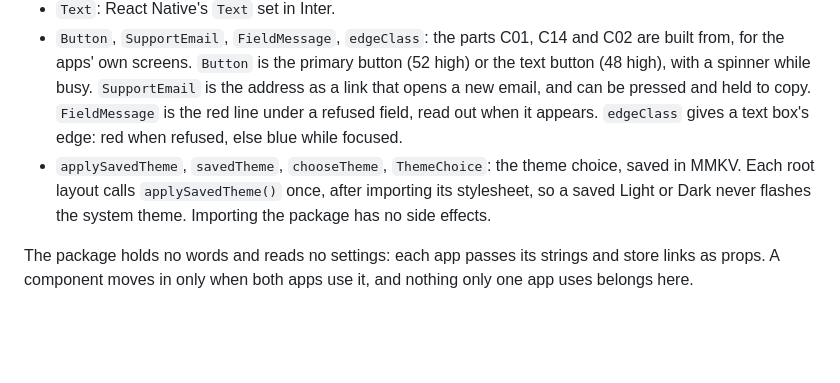
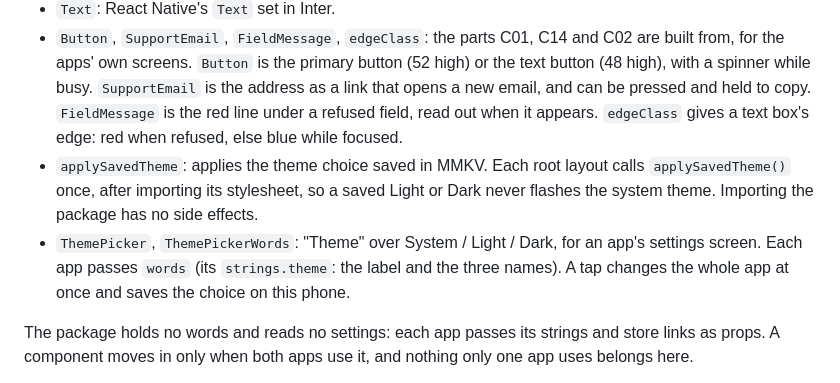
Before and after one commit to Hemanshujc1/YGo, a Markdown page: packages/mobile/README.md, the part around the change. Rendered like a GitHub page; blank space fills up the shorter version.

Commit message:
Describe ThemePicker in the @ygo/mobile README (#193)
Co-Authored-By: Claude Opus 5.5 <noreply@anthropic.com>

```diff
--- a/packages/mobile/README.md
+++ b/packages/mobile/README.md
@@ -11,7 +11,8 @@ Code both mobile apps use: the Customer and Shopkeeper apps, never the web apps
 - `Profile`, `ProfileWords`: C02 Your name and phone number, shown after the first sign-in until both are saved. Each app passes `words` (its `strings.profile` and `strings.errors`), the support email, its `api`, `session.signedIn` as `onSaved` and `session.signOut` as `onSignOut`; both boxes start empty, since the server saves the name and phone together. The name is checked with `PersonName` and the phone with `Phone`, after a fixed +91; a pasted "+91 98765 43210" or "098765 43210" still works. Each refused field gets its own message and the first one to retype is focused; a phone in use points to the support email and is left unfocused, so the keyboard never covers it. Continue shows "Saving…" and Sign out a spinner, and both lock the screen until they settle.
 - `Text`: React Native's `Text` set in Inter.
 - `Button`, `SupportEmail`, `FieldMessage`, `edgeClass`: the parts C01, C14 and C02 are built from, for the apps' own screens. `Button` is the primary button (52 high) or the text button (48 high), with a spinner while busy. `SupportEmail` is the address as a link that opens a new email, and can be pressed and held to copy. `FieldMessage` is the red line under a refused field, read out when it appears. `edgeClass` gives a text box's edge: red when refused, else blue while focused.
-- `applySavedTheme`, `savedTheme`, `chooseTheme`, `ThemeChoice`: the theme choice, saved in MMKV. Each root layout calls `applySavedTheme()` once, after importing its stylesheet, so a saved Light or Dark never flashes the system theme. Importing the package has no side effects.
+- `applySavedTheme`: applies the theme choice saved in MMKV. Each root layout calls `applySavedTheme()` once, after importing its stylesheet, so a saved Light or Dark never flashes the system theme. Importing the package has no side effects.
+- `ThemePicker`, `ThemePickerWords`: "Theme" over System / Light / Dark, for an app's settings screen. Each app passes `words` (its `strings.theme`: the label and the three names). A tap changes the whole app at once and saves the choice on this phone.
 
 The package holds no words and reads no settings: each app passes its strings and store links as props. A component moves in only when both apps use it, and nothing only one app uses belongs here.
 
```
